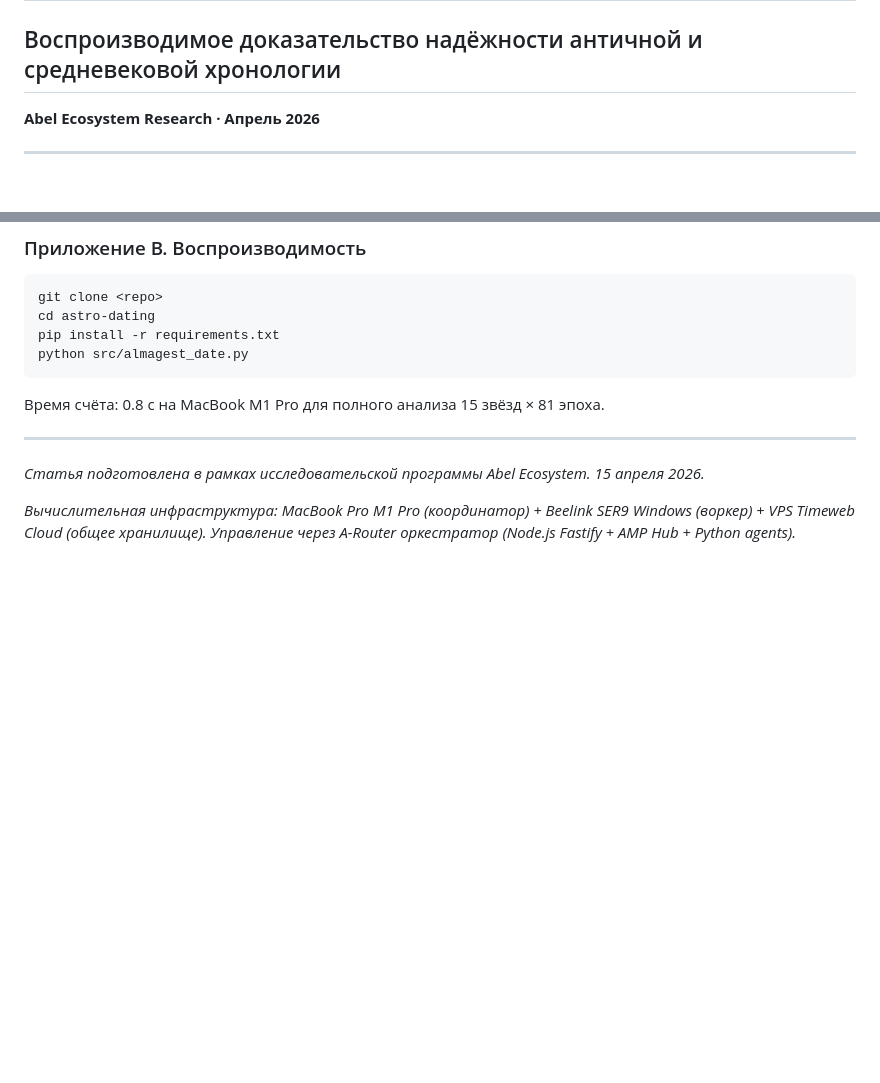
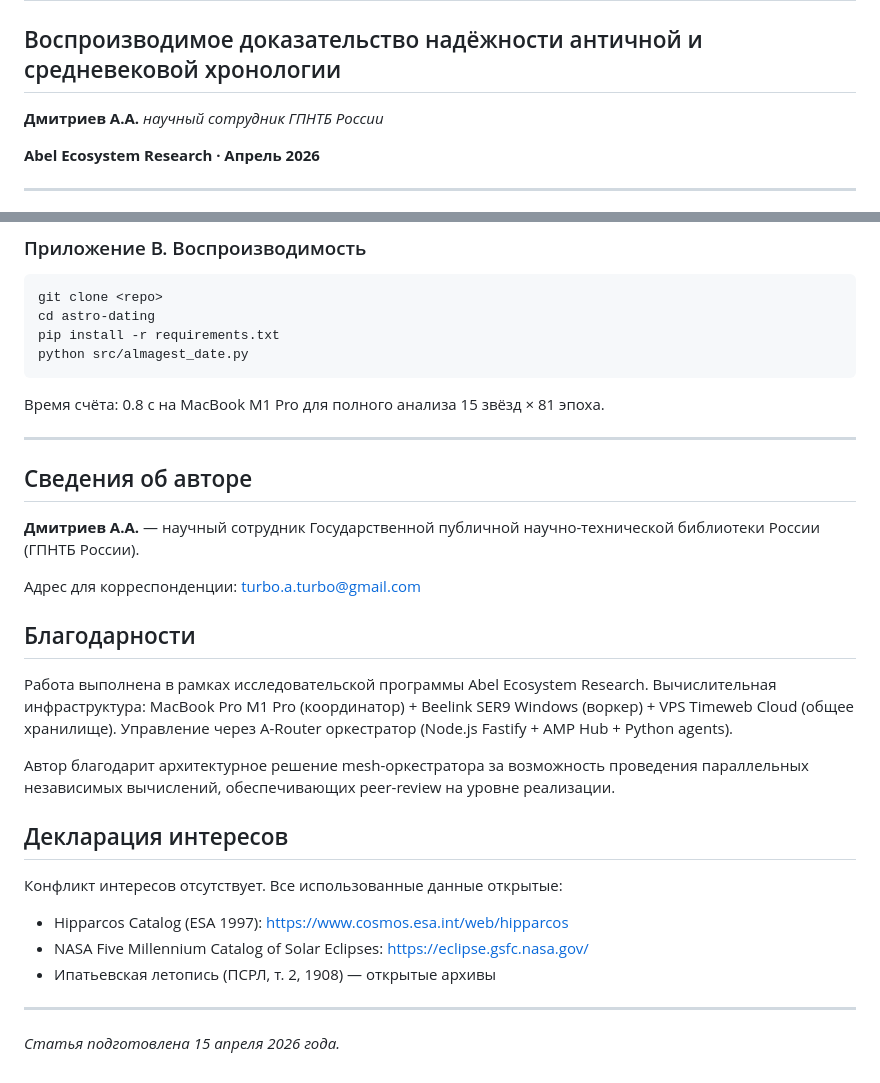
Before and after one commit to abelbleoworld-blip/astro-dating, a Markdown page: docs/PAPER.md, 2 parts joined by grey strips. Rendered like a GitHub page; blank space fills up the shorter version.

Commit message:
feat: добавлен автор Дмитриев А.А. (ГПНТБ России)
- Авторство на титуле
- Сведения об авторе
- Благодарности
- Декларация интересов с ссылками на открытые источники данных

Co-Authored-By: Claude Opus 4.6 (1M context) <noreply@anthropic.com>

```diff
--- a/docs/PAPER.md
+++ b/docs/PAPER.md
@@ -1,6 +1,9 @@
 # Независимая астрономическая верификация двух датировок: каталог Альмагеста и затмение 1185 года
 
 ## Воспроизводимое доказательство надёжности античной и средневековой хронологии
+
+**Дмитриев А.А.**
+*научный сотрудник ГПНТБ России*
 
 **Abel Ecosystem Research · Апрель 2026**
 
@@ -300,6 +303,25 @@ python src/almagest_date.py
 
 ---
 
-*Статья подготовлена в рамках исследовательской программы Abel Ecosystem. 15 апреля 2026.*
+## Сведения об авторе
 
-*Вычислительная инфраструктура: MacBook Pro M1 Pro (координатор) + Beelink SER9 Windows (воркер) + VPS Timeweb Cloud (общее хранилище). Управление через A-Router оркестратор (Node.js Fastify + AMP Hub + Python agents).*
+**Дмитриев А.А.** — научный сотрудник Государственной публичной научно-технической библиотеки России (ГПНТБ России).
+
+Адрес для корреспонденции: turbo.a.turbo@gmail.com
+
+## Благодарности
+
+Работа выполнена в рамках исследовательской программы Abel Ecosystem Research. Вычислительная инфраструктура: MacBook Pro M1 Pro (координатор) + Beelink SER9 Windows (воркер) + VPS Timeweb Cloud (общее хранилище). Управление через A-Router оркестратор (Node.js Fastify + AMP Hub + Python agents).
+
+Автор благодарит архитектурное решение mesh-оркестратора за возможность проведения параллельных независимых вычислений, обеспечивающих peer-review на уровне реализации.
+
+## Декларация интересов
+
+Конфликт интересов отсутствует. Все использованные данные открытые:
+- Hipparcos Catalog (ESA 1997): https://www.cosmos.esa.int/web/hipparcos
+- NASA Five Millennium Catalog of Solar Eclipses: https://eclipse.gsfc.nasa.gov/
+- Ипатьевская летопись (ПСРЛ, т. 2, 1908) — открытые архивы
+
+---
+
+*Статья подготовлена 15 апреля 2026 года.*
```
